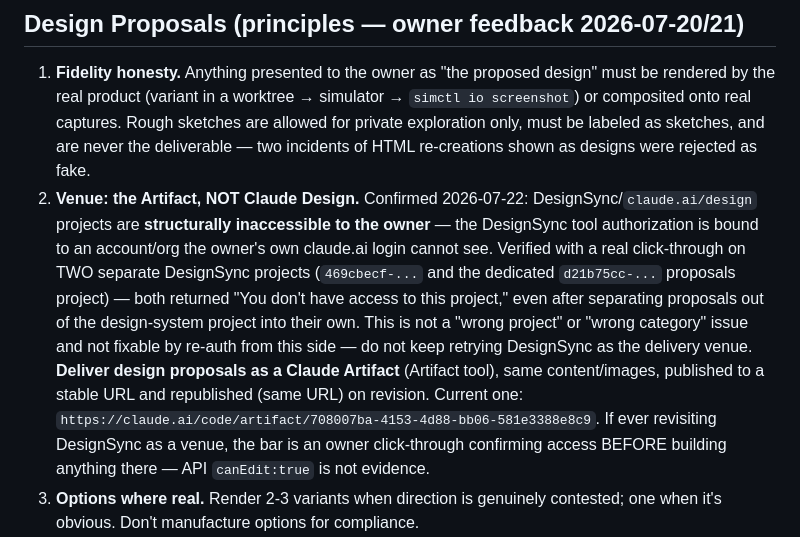
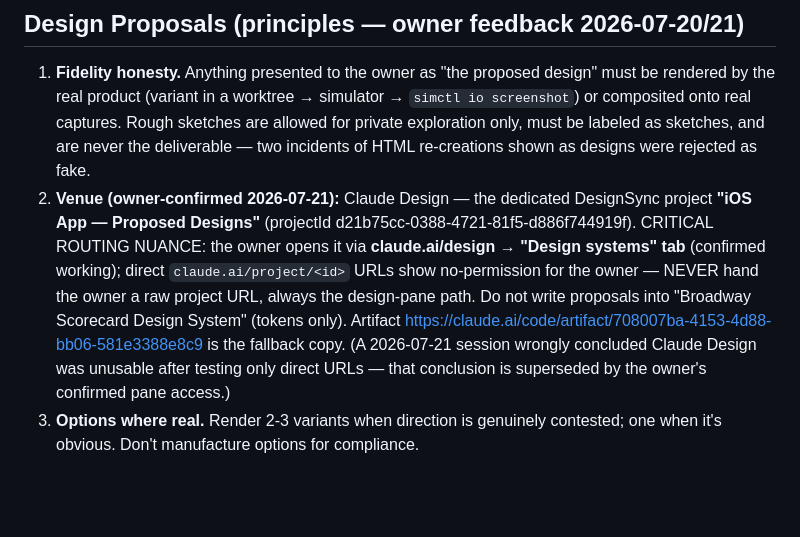
Before and after one commit to thomaspryor/BroadwayScorecard-app, a Markdown page: CLAUDE.md, the part around the change. GitHub-like rendering; blank space fills up the shorter version.

Commit message:
docs: revert artifact-only venue — owner confirmed Claude Design pane access; direct project URLs are the broken path, not the venue

```diff
--- a/CLAUDE.md
+++ b/CLAUDE.md
@@ -106,7 +106,7 @@ CLAUDE.md (**limit: 100 lines**). Keep it concise. Detailed notes → `memory/{t
 
 ## Design Proposals (principles — owner feedback 2026-07-20/21)
 1. **Fidelity honesty.** Anything presented to the owner as "the proposed design" must be rendered by the real product (variant in a worktree → simulator → `simctl io screenshot`) or composited onto real captures. Rough sketches are allowed for private exploration only, must be labeled as sketches, and are never the deliverable — two incidents of HTML re-creations shown as designs were rejected as fake.
-2. **Venue: the Artifact, NOT Claude Design.** Confirmed 2026-07-22: DesignSync/`claude.ai/design` projects are **structurally inaccessible to the owner** — the DesignSync tool authorization is bound to an account/org the owner's own claude.ai login cannot see. Verified with a real click-through on TWO separate DesignSync projects (`469cbecf-...` and the dedicated `d21b75cc-...` proposals project) — both returned "You don't have access to this project," even after separating proposals out of the design-system project into their own. This is not a "wrong project" or "wrong category" issue and not fixable by re-auth from this side — do not keep retrying DesignSync as the delivery venue. **Deliver design proposals as a Claude Artifact** (Artifact tool), same content/images, published to a stable URL and republished (same URL) on revision. Current one: `https://claude.ai/code/artifact/708007ba-4153-4d88-bb06-581e3388e8c9`. If ever revisiting DesignSync as a venue, the bar is an owner click-through confirming access BEFORE building anything there — API `canEdit:true` is not evidence.
+2. **Venue (owner-confirmed 2026-07-21):** Claude Design — the dedicated DesignSync project **"iOS App — Proposed Designs"** (projectId d21b75cc-0388-4721-81f5-d886f744919f). CRITICAL ROUTING NUANCE: the owner opens it via **claude.ai/design → "Design systems" tab** (confirmed working); direct `claude.ai/project/<id>` URLs show no-permission for the owner — NEVER hand the owner a raw project URL, always the design-pane path. Do not write proposals into "Broadway Scorecard Design System" (tokens only). Artifact https://claude.ai/code/artifact/708007ba-4153-4d88-bb06-581e3388e8c9 is the fallback copy. (A 2026-07-21 session wrongly concluded Claude Design was unusable after testing only direct URLs — that conclusion is superseded by the owner's confirmed pane access.)
 3. **Options where real.** Render 2-3 variants when direction is genuinely contested; one when it's obvious. Don't manufacture options for compliance.
 4. **Verify before showing.** Open the deliverable yourself first: every image sharp (embed from original PNGs, ≥900px, no re-compress/upscale), every section populated, no placeholders.
 Pipeline gotchas + full recipe: web repo memory `feedback_ios_design_conservative_real_tokens.md` (dev-client vs production build trap, Maestro launchApp/point-taps).
```
